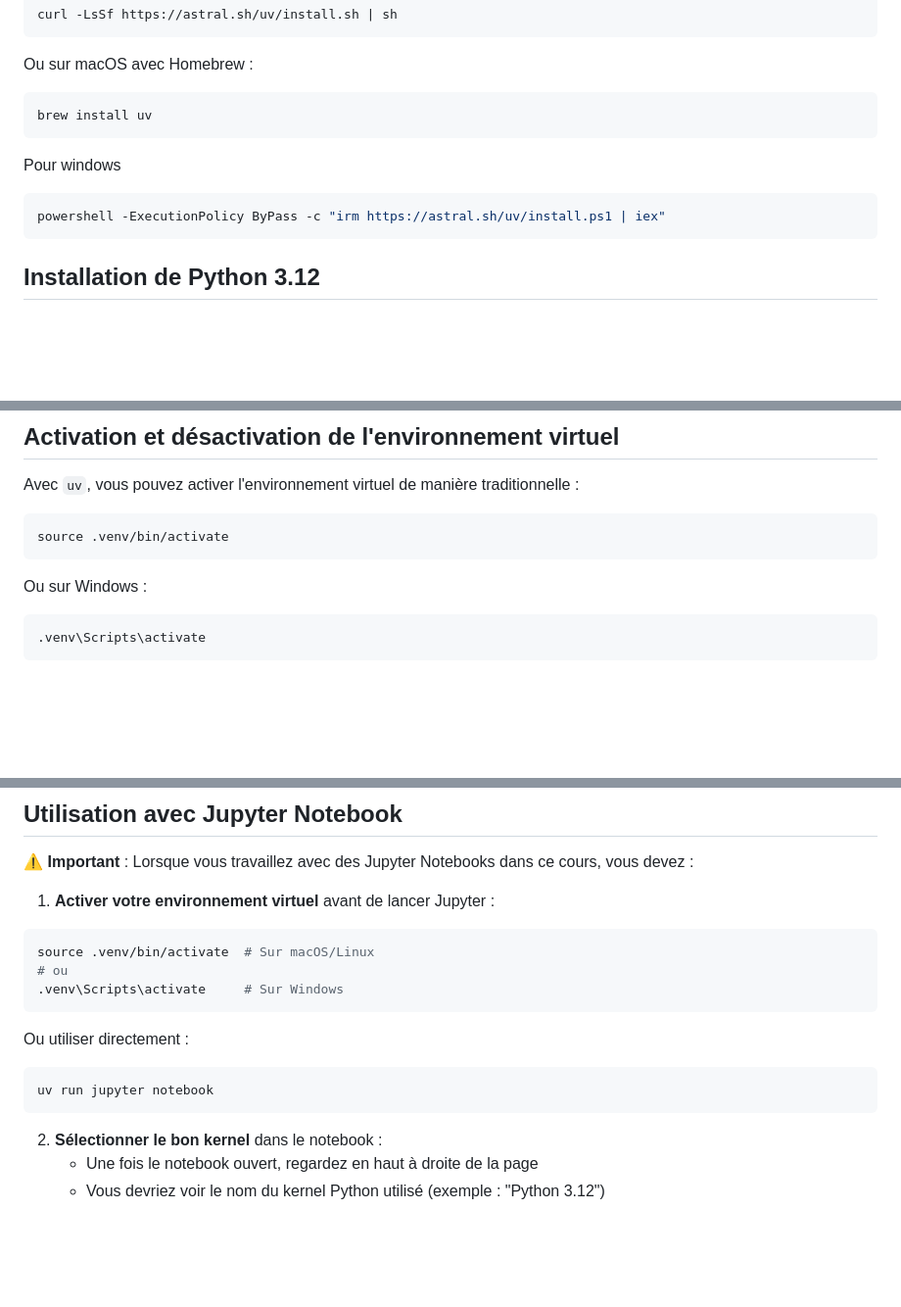
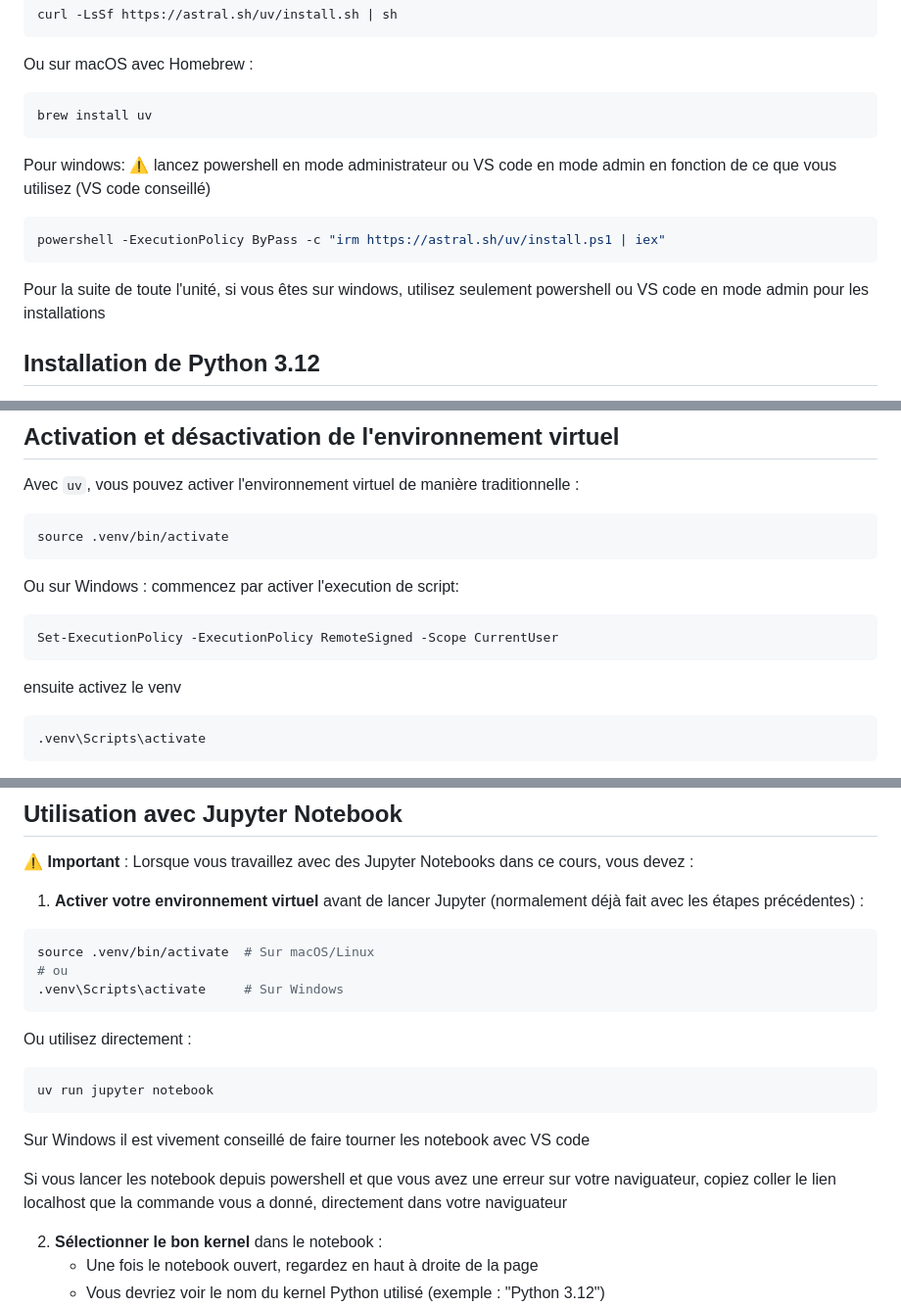
Before and after one commit to DataTrainingOrg/DataEngineerTools, a Markdown page: 1Introduction/Part1_virtual_env.md, 3 parts joined by grey strips. Shown at 98% size. Rendered like a GitHub page; blank space fills up the shorter version.

Commit message:
clearer instructions for windows

````diff
--- a/1Introduction/Part1_virtual_env.md
+++ b/1Introduction/Part1_virtual_env.md
@@ -36,10 +36,11 @@ Ou sur macOS avec Homebrew :
 brew install uv
 ```
 
-Pour windows
+Pour windows: ⚠️ lancez powershell en mode administrateur ou VS code en mode admin en fonction de ce que vous utilisez (VS code conseillé)
 ```bash
 powershell -ExecutionPolicy ByPass -c "irm https://astral.sh/uv/install.ps1 | iex"
 ```
+Pour la suite de toute l'unité, si vous êtes sur windows, utilisez seulement powershell ou VS code en mode admin pour les installations
 
 ## Installation de Python 3.12
 
@@ -94,6 +95,11 @@ source .venv/bin/activate
 ```
 
 Ou sur Windows :
+commencez par activer l'execution de script:
+```bash
+Set-ExecutionPolicy -ExecutionPolicy RemoteSigned -Scope CurrentUser
+```
+ensuite activez le venv
 ```bash
 .venv\Scripts\activate
 ```
@@ -136,7 +142,7 @@ problèmes de dépendances !
 
 ⚠️ **Important** : Lorsque vous travaillez avec des Jupyter Notebooks dans ce cours, vous devez :
 
-1. **Activer votre environnement virtuel** avant de lancer Jupyter :
+1. **Activer votre environnement virtuel** avant de lancer Jupyter (normalement déjà fait avec les étapes précédentes) :
 
 ```bash
 source .venv/bin/activate  # Sur macOS/Linux
@@ -144,11 +150,15 @@ source .venv/bin/activate  # Sur macOS/Linux
 .venv\Scripts\activate     # Sur Windows
 ```
 
-Ou utiliser directement :
+Ou utilisez directement :
 
 ```bash
 uv run jupyter notebook
 ```
+
+Sur Windows il est vivement conseillé de faire tourner les notebook avec VS code
+
+Si vous lancer les notebook depuis powershell et que vous avez une erreur sur votre naviguateur, copiez coller le lien localhost que la commande vous a donné, directement dans votre naviguateur
 
 2. **Sélectionner le bon kernel** dans le notebook :
    - Une fois le notebook ouvert, regardez en haut à droite de la page
````
